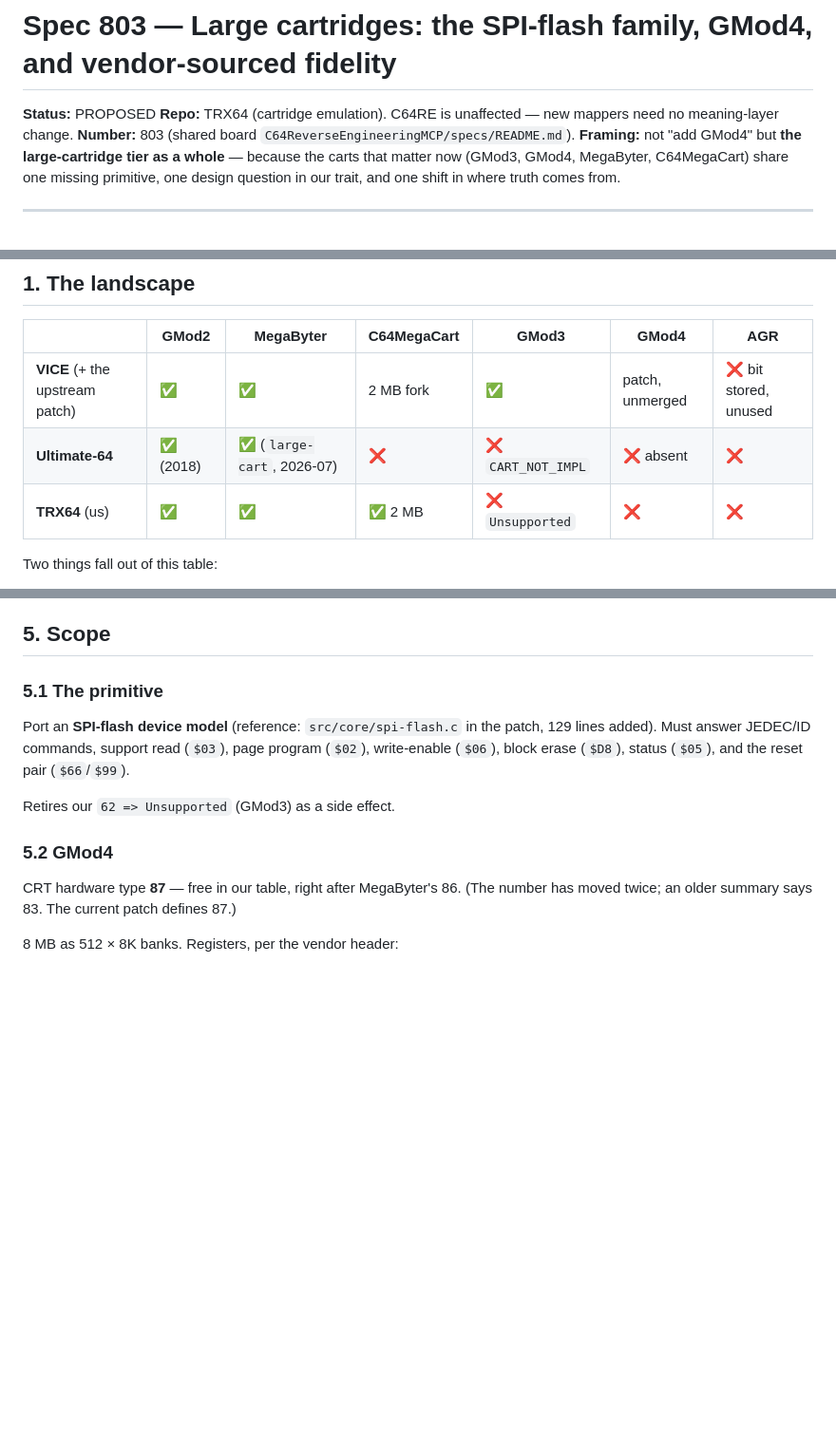
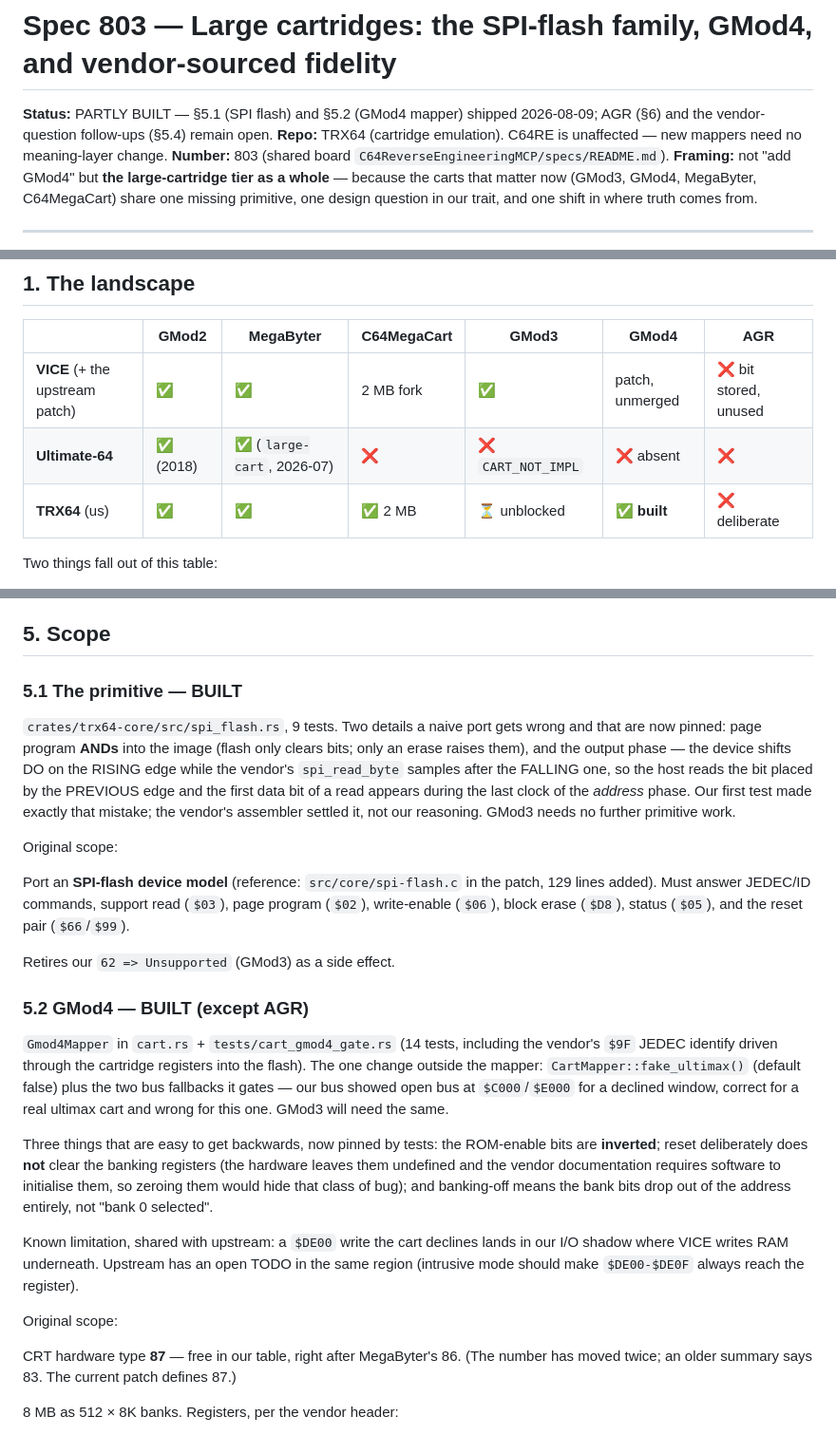
Before and after one commit to Jondalar/TRX64, a Markdown page: docs/803-large-cartridges.md, 3 parts joined by grey strips. Shown at 95% size. GitHub-like rendering; blank space fills up the shorter version.

Commit message:
docs(803): record what shipped — SPI flash + GMod4 mapper built
Status moves from PROPOSED to PARTLY BUILT. The landscape table now reads
"built" for GMod4 and "unblocked" for GMod3, since the SPI-flash primitive they
shared is the thing that landed.

Records the two findings the build produced rather than leaving them in commit
messages: page program ANDs rather than assigns, and the SPI output phase, where
the device shifts on the rising edge while the vendor's read routine samples
after the falling one — our first test got that backwards and their assembler
settled it. Also the fake_ultimax bus change, the three inverted/absent-reset
gotchas, and one known limitation shared with upstream ($DE00 writes the cart
declines land in our I/O shadow rather than RAM).

AGR and the MegaByter vendor questions stay open.

Co-Authored-By: Claude Opus 4.8 <noreply@anthropic.com>
Claude-Session: https://claude.ai/code/session_01ScBAPVbrR2Z7wNie9HsKZk

```diff
--- a/docs/803-large-cartridges.md
+++ b/docs/803-large-cartridges.md
@@ -1,6 +1,7 @@
 # Spec 803 — Large cartridges: the SPI-flash family, GMod4, and vendor-sourced fidelity
 
-**Status:** PROPOSED
+**Status:** PARTLY BUILT — §5.1 (SPI flash) and §5.2 (GMod4 mapper) shipped 2026-08-09;
+AGR (§6) and the vendor-question follow-ups (§5.4) remain open.
 **Repo:** TRX64 (cartridge emulation). C64RE is unaffected — new mappers need no meaning-layer
 change.
 **Number:** 803 (shared board `C64ReverseEngineeringMCP/specs/README.md`).
@@ -16,7 +17,7 @@ question in our trait, and one shift in where truth comes from.
 |---|---|---|---|---|---|---|
 | **VICE** (+ the upstream patch) | ✅ | ✅ | 2 MB fork | ✅ | patch, unmerged | ❌ bit stored, unused |
 | **Ultimate-64** | ✅ (2018) | ✅ (`large-cart`, 2026-07) | ❌ | ❌ `CART_NOT_IMPL` | ❌ absent | ❌ |
-| **TRX64** (us) | ✅ | ✅ | ✅ 2 MB | ❌ `Unsupported` | ❌ | ❌ |
+| **TRX64** (us) | ✅ | ✅ | ✅ 2 MB | ⏳ unblocked | ✅ **built** | ❌ deliberate |
 
 Two things fall out of this table:
 
@@ -81,7 +82,17 @@ turns into three concrete sources, in descending order of trust:
 
 ## 5. Scope
 
-### 5.1 The primitive
+### 5.1 The primitive — **BUILT**
+
+`crates/trx64-core/src/spi_flash.rs`, 9 tests. Two details a naive port gets wrong and
+that are now pinned: page program **ANDs** into the image (flash only clears bits; only an
+erase raises them), and the output phase — the device shifts DO on the RISING edge while
+the vendor's `spi_read_byte` samples after the FALLING one, so the host reads the bit
+placed by the PREVIOUS edge and the first data bit of a read appears during the last clock
+of the *address* phase. Our first test made exactly that mistake; the vendor's assembler
+settled it, not our reasoning. GMod3 needs no further primitive work.
+
+Original scope:
 
 Port an **SPI-flash device model** (reference: `src/core/spi-flash.c` in the patch, 129 lines
 added). Must answer JEDEC/ID commands, support read (`$03`), page program (`$02`), write-enable
@@ -89,7 +100,25 @@ added). Must answer JEDEC/ID commands, support read (`$03`), page program (`$02`
 
 Retires our `62 => Unsupported` (GMod3) as a side effect.
 
-### 5.2 GMod4
+### 5.2 GMod4 — **BUILT (except AGR)**
+
+`Gmod4Mapper` in `cart.rs` + `tests/cart_gmod4_gate.rs` (14 tests, including the vendor's
+`$9F` JEDEC identify driven through the cartridge registers into the flash). The one
+change outside the mapper: `CartMapper::fake_ultimax()` (default false) plus the two bus
+fallbacks it gates — our bus showed open bus at `$C000`/`$E000` for a declined window,
+correct for a real ultimax cart and wrong for this one. GMod3 will need the same.
+
+Three things that are easy to get backwards, now pinned by tests: the ROM-enable bits are
+**inverted**; reset deliberately does **not** clear the banking registers (the hardware
+leaves them undefined and the vendor documentation requires software to initialise them,
+so zeroing them would hide that class of bug); and banking-off means the bank bits drop
+out of the address entirely, not "bank 0 selected".
+
+Known limitation, shared with upstream: a `$DE00` write the cart declines lands in our I/O
+shadow where VICE writes RAM underneath. Upstream has an open TODO in the same region
+(intrusive mode should make `$DE00-$DE0F` always reach the register).
+
+Original scope:
 
 CRT hardware type **87** — free in our table, right after MegaByter's 86. (The number has moved
 twice; an older summary says 83. The current patch defines 87.)
```
